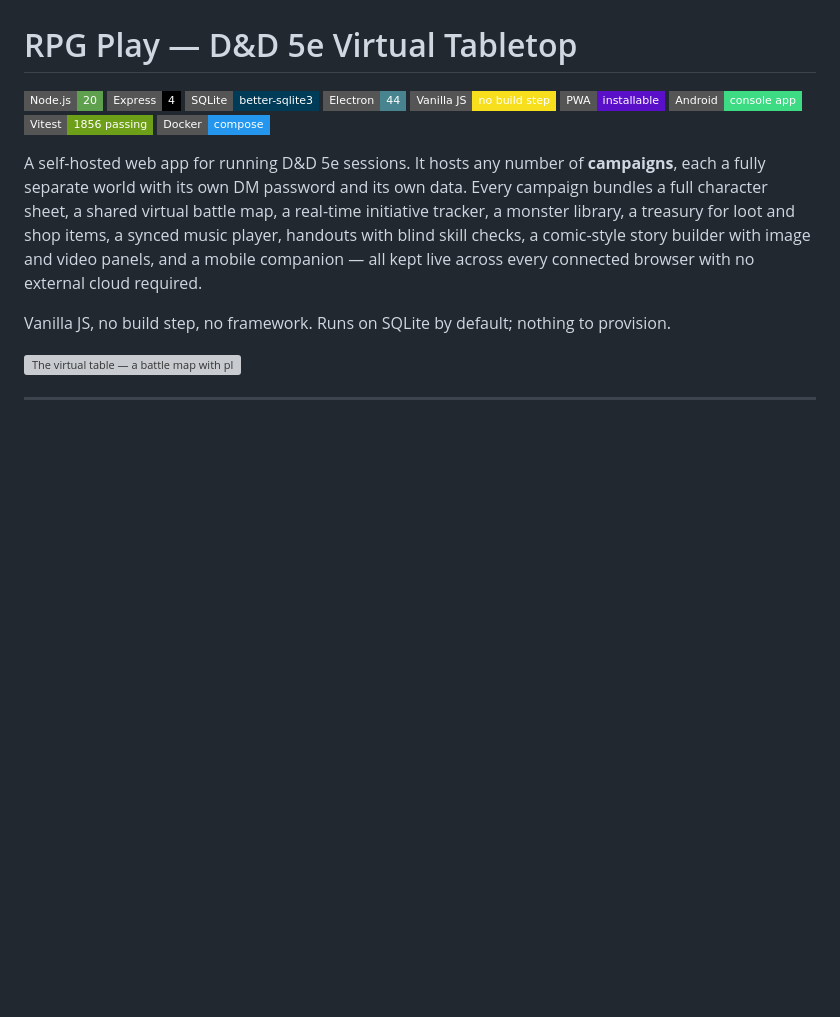
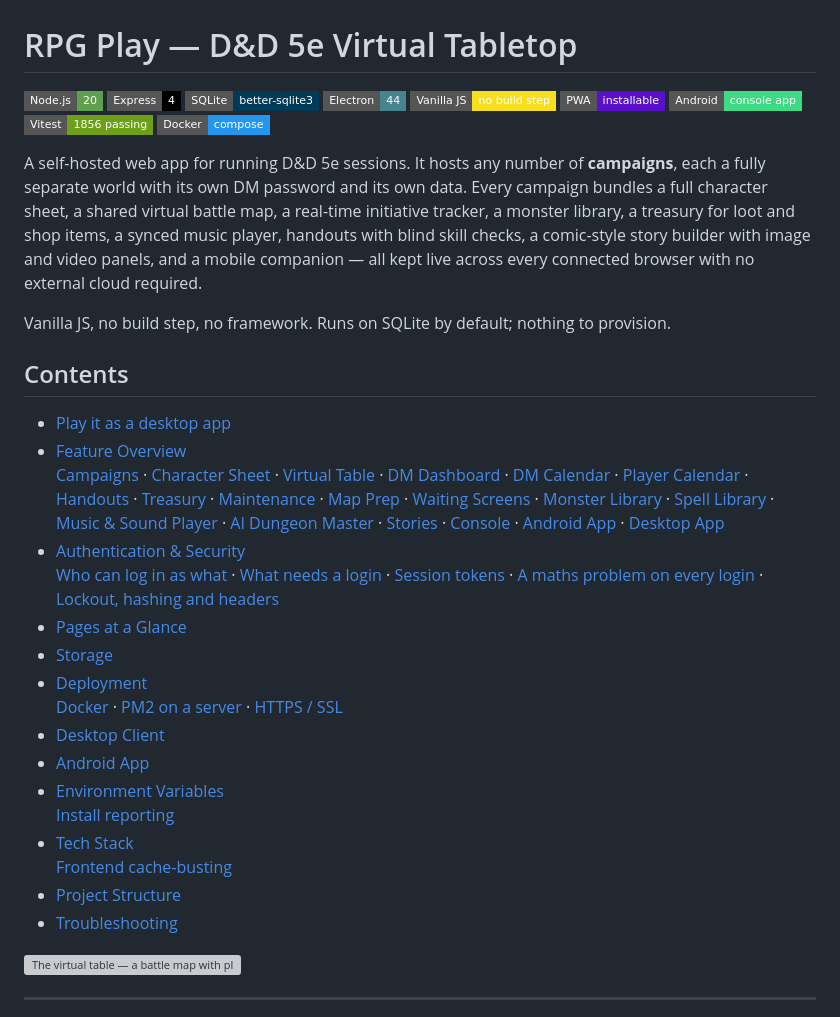
Before and after one commit to irmakh/rpg-play, a Markdown page: README.md, the part around one of its changes. GitHub-like rendering; badges without logos; blank space fills up the shorter version; grey boxes are pictures that could not be loaded.

Commit message:
README: index at the top; PWA badge points at the Console section
Co-Authored-By: Claude Opus 5.5 <noreply@anthropic.com>

```diff
--- a/README.md
+++ b/README.md
@@ -13,6 +13,28 @@
 A self-hosted web app for running D&D 5e sessions. It hosts any number of **campaigns**, each a fully separate world with its own DM password and its own data. Every campaign bundles a full character sheet, a shared virtual battle map, a real-time initiative tracker, a monster library, a treasury for loot and shop items, a synced music player, handouts with blind skill checks, a comic-style story builder with image and video panels, and a mobile companion — all kept live across every connected browser with no external cloud required.
 
 Vanilla JS, no build step, no framework. Runs on SQLite by default; nothing to provision.
+
+<!-- index:start -->
+## Contents
+
+- [Play it as a desktop app](#play-it-as-a-desktop-app)
+- [Feature Overview](#feature-overview)
+  <br>[Campaigns](#campaigns---the-front-door) · [Character Sheet](#character-sheet-indexhtml) · [Virtual Table](#virtual-table-tablehtml) · [DM Dashboard](#dm-dashboard-dmhtml) · [DM Calendar](#dm-calendar-eventshtml--dm-only) · [Player Calendar](#player-calendar-tab-on-indexhtml) · [Handouts](#handouts-handoutshtml--dm-only) · [Treasury](#treasury-treasuryhtml--dm-only) · [Maintenance](#maintenance-maintenancehtml--dm-only-unlisted) · [Map Prep](#map-prep-prepare-maphtml--dm-only) · [Waiting Screens](#waiting-screens-waiting-screenshtml--dm-only) · [Monster Library](#monster-library-monstershtml--dm-only) · [Spell Library](#spell-library-spellshtml--dm-only) · [Music & Sound Player](#music--sound-player-playlistshtml--dm-only) · [AI Dungeon Master](#ai-dungeon-master--retired) · [Stories](#stories-storieshtml--password-protected) · [Console](#console--two-screen-handheld-mode-console) · [Android App](#android-app-android--two-screen-handhelds-and-phones) · [Desktop App](#desktop-app-desktop--windows)
+- [Authentication & Security](#authentication--security)
+  <br>[Who can log in as what](#who-can-log-in-as-what) · [What needs a login](#what-needs-a-login) · [Session tokens](#session-tokens--the-password-is-checked-once) · [A maths problem on every login](#a-maths-problem-on-every-login) · [Lockout, hashing and headers](#lockout-hashing-and-headers)
+- [Pages at a Glance](#pages-at-a-glance)
+- [Storage](#storage)
+- [Deployment](#deployment)
+  <br>[Docker](#option-a--docker-recommended-for-local--lan-play) · [PM2 on a server](#option-b--pm2-production--https-server) · [HTTPS / SSL](#https--ssl-lets-encrypt)
+- [Desktop Client](#desktop-client-windows)
+- [Android App](#android-app)
+- [Environment Variables](#environment-variables)
+  <br>[Install reporting](#install-reporting)
+- [Tech Stack](#tech-stack)
+  <br>[Frontend cache-busting](#frontend-cache-busting)
+- [Project Structure](#project-structure)
+- [Troubleshooting](#troubleshooting)
+<!-- index:end -->
 
 ![The virtual table — a battle map with player and monster tokens, HP bars and conditions, the initiative tracker on the left and the dice-mode switch in the toolbar](docs/screenshots/virtual-table.webp)
 
```
Also changed, not shown: other parts of README.md (+1 -1 lines).
